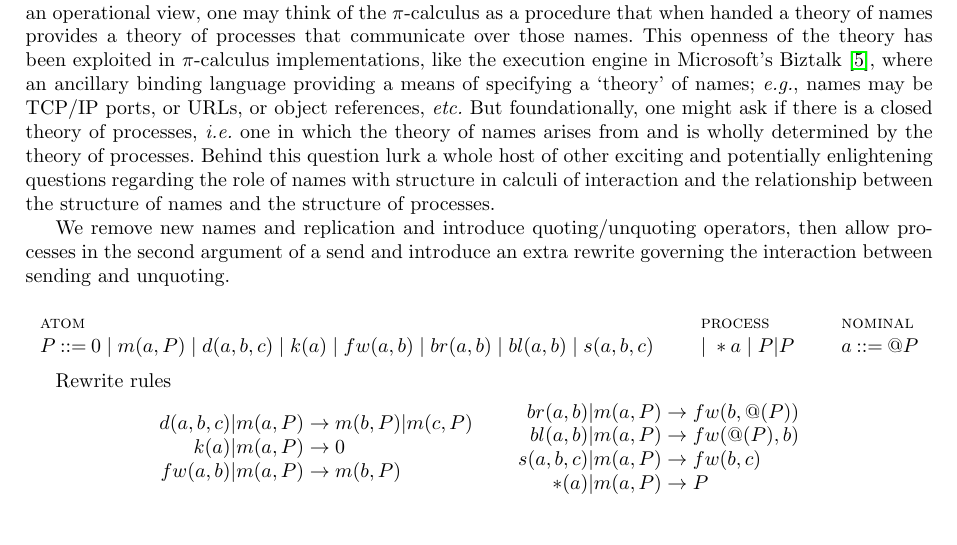
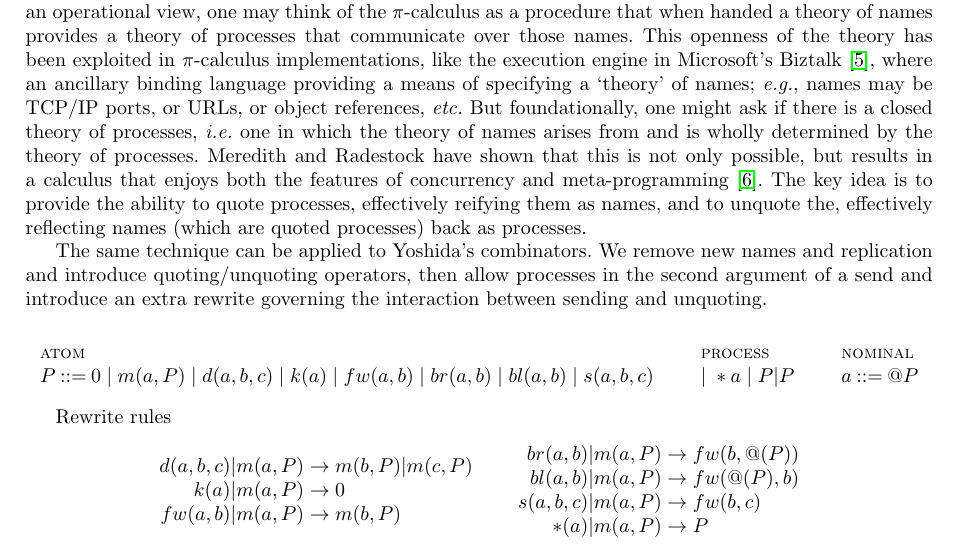
Before and after one commit to leithaus/pi4u, a LaTeX paper (rhocomb/rhocomb.tex): part of page 2 of 6, cut so that both start at the same text. Compiled offline with pdfLaTeX.

Commit message:
Cleaned up the discussion of the reflective combinators

```diff
--- a/rhocomb/rhocomb.tex
+++ b/rhocomb/rhocomb.tex
@@ -260,25 +278,29 @@ Rewrite rules
 \end{mathpar}
 
 \subsection{RHO combinator calculus}
-  The {\pic} is not a closed theory, but
-rather a theory dependent upon some theory of names. Taking an
-operational view, one may think of the {\pic} as a procedure that when
-handed a theory of names provides a theory of processes that
-communicate over those names. This openness of the theory has been
-exploited in {\pic} implementations, like the execution engine in
-Microsoft's Biztalk \cite{biztalk}, where an ancillary binding
-language providing a means of specifying a `theory' of names; {\em e.g.},
-names may be TCP/IP ports, or URLs, or object references, {\em etc.}  But
-foundationally, one might ask if there is a closed theory of
-processes, {\em i.e.} one in which the theory of names arises from and is
-wholly determined by the theory of processes. Behind this question
-lurk a whole host of other exciting and potentially enlightening
-questions regarding the role of names with structure in calculi of
-interaction and the relationship between the structure of names and
-the structure of processes.
+The {\pic} is not a closed theory, but rather a theory dependent upon
+some theory of names. Taking an operational view, one may think of the
+{\pic} as a procedure that when handed a theory of names provides a
+theory of processes that communicate over those names. This openness
+of the theory has been exploited in {\pic} implementations, like the
+execution engine in Microsoft's Biztalk \cite{biztalk}, where an
+ancillary binding language providing a means of specifying a `theory'
+of names; {\em e.g.}, names may be TCP/IP ports, or URLs, or object
+references, {\em etc.}  But foundationally, one might ask if there is
+a closed theory of processes, {\em i.e.} one in which the theory of
+names arises from and is wholly determined by the theory of
+processes. Meredith and Radestock have shown that this is not only
+possible, but results in a calculus that enjoys both the features of
+concurrency and meta-programming
+\cite{DBLP:journals/entcs/MeredithR05}. The key idea is to provide the
+ability to quote processes, effectively reifying them as names, and to
+unquote the, effectively reflecting names (which are quoted processes)
+back as processes.
 
-We remove new names and replication and introduce quoting/unquoting
-operators, then allow processes in the second argument of a send and introduce an extra rewrite governing the interaction between sending and unquoting.
+The same technique can be applied to Yoshida's combinators. We remove
+new names and replication and introduce quoting/unquoting operators,
+then allow processes in the second argument of a send and introduce an
+extra rewrite governing the interaction between sending and unquoting.
 
 \begin{mathpar}
   \inferrule* [lab=atom] {} { P \bc 0 \;|\; m(a,P) \;|\; d(a,b,c) \;|\; k(a) \;|\; fw(a,b) \;|\; br(a,b) \;|\; bl(a,b) \;|\; s(a,b,c) }
```
Also changed, not shown: rhocomb/rhocomb.tex (38 more changed lines).
